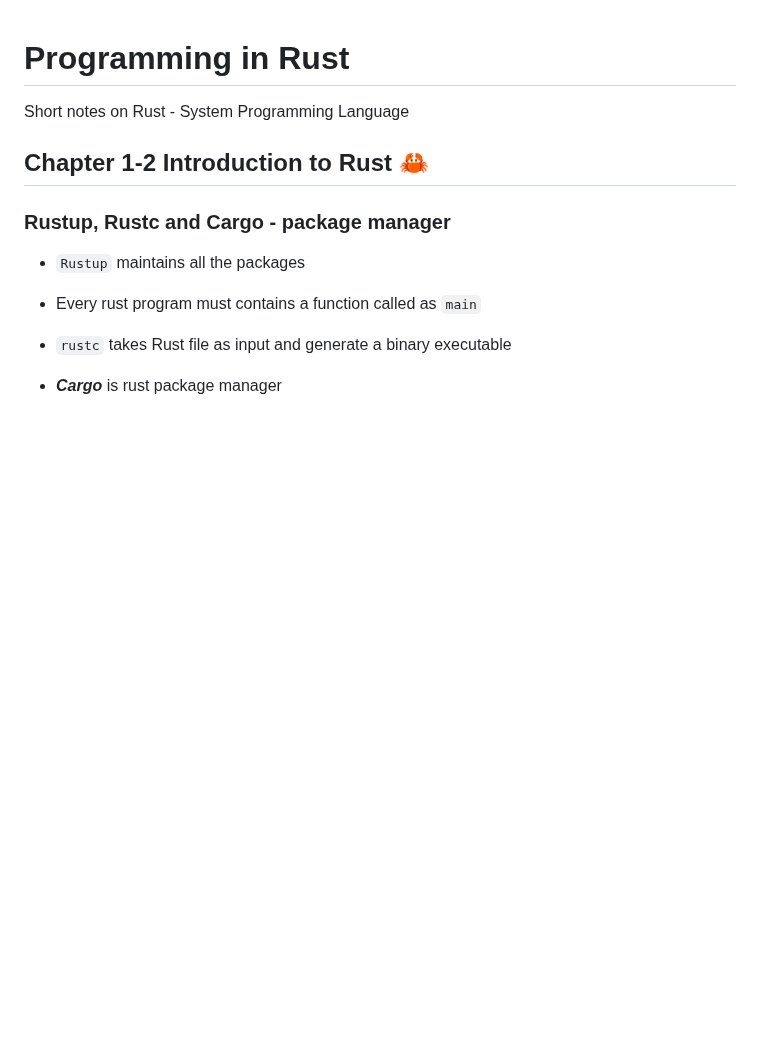
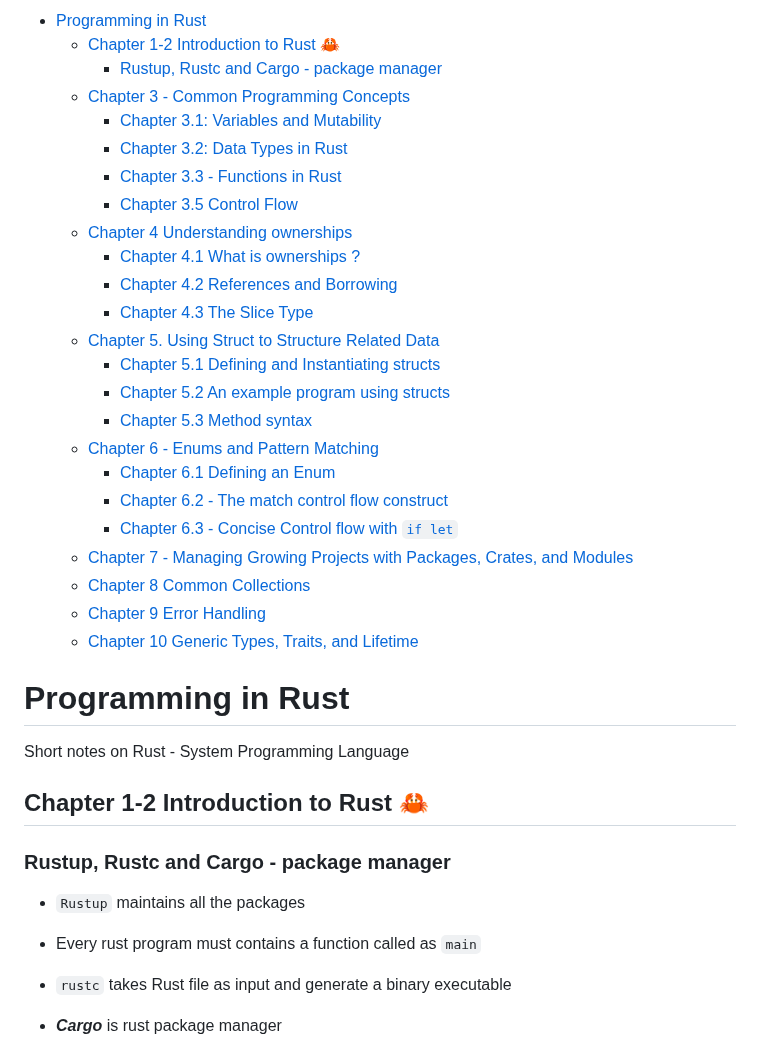
Before and after one commit to souraavv/whitepapers-and-books, a Markdown page: books/The-Rust-Programming-Language/README.md, the part around the change. Rendered like a GitHub page; blank space fills up the shorter version.

Commit message:
Added table of Content

```diff
--- a/books/The-Rust-Programming-Language/README.md
+++ b/books/The-Rust-Programming-Language/README.md
@@ -1,3 +1,28 @@
+- [Programming in Rust](#programming-in-rust)
+  - [Chapter 1-2 Introduction to Rust 🦀](#chapter-1-2-introduction-to-rust-)
+    - [Rustup, Rustc and Cargo - package manager](#rustup-rustc-and-cargo---package-manager)
+  - [Chapter 3 - Common Programming Concepts](#chapter-3---common-programming-concepts)
+    - [Chapter 3.1: Variables and Mutability](#chapter-31-variables-and-mutability)
+    - [Chapter 3.2: Data Types in Rust](#chapter-32-data-types-in-rust)
+    - [Chapter 3.3 - Functions in Rust](#chapter-33---functions-in-rust)
+    - [Chapter 3.5 Control Flow](#chapter-35-control-flow)
+  - [Chapter 4 Understanding ownerships](#chapter-4-understanding-ownerships)
+    - [Chapter 4.1 What is ownerships ?](#chapter-41-what-is-ownerships-)
+    - [Chapter 4.2 References and Borrowing](#chapter-42-references-and-borrowing)
+    - [Chapter 4.3 The Slice Type](#chapter-43-the-slice-type)
+  - [Chapter 5. Using Struct to Structure Related Data](#chapter-5-using-struct-to-structure-related-data)
+    - [Chapter 5.1 Defining and Instantiating structs](#chapter-51-defining-and-instantiating-structs)
+    - [Chapter 5.2 An example program using structs](#chapter-52-an-example-program-using-structs)
+    - [Chapter 5.3 Method syntax](#chapter-53-method-syntax)
+  - [Chapter 6 - Enums and Pattern Matching](#chapter-6---enums-and-pattern-matching)
+    - [Chapter 6.1 Defining an Enum](#chapter-61-defining-an-enum)
+    - [Chapter 6.2 - The match control flow construct](#chapter-62---the-match-control-flow-construct)
+    - [Chapter 6.3 - Concise Control flow with `if let`](#chapter-63---concise-control-flow-with-if-let)
+  - [Chapter 7 - Managing Growing Projects with Packages, Crates, and Modules](#chapter-7---managing-growing-projects-with-packages-crates-and-modules)
+  - [Chapter 8 Common Collections](#chapter-8-common-collections)
+  - [Chapter 9 Error Handling](#chapter-9-error-handling)
+  - [Chapter 10 Generic Types, Traits, and Lifetime](#chapter-10-generic-types-traits-and-lifetime)
+
 # Programming in Rust
 
 Short notes on Rust - System Programming Language
```
